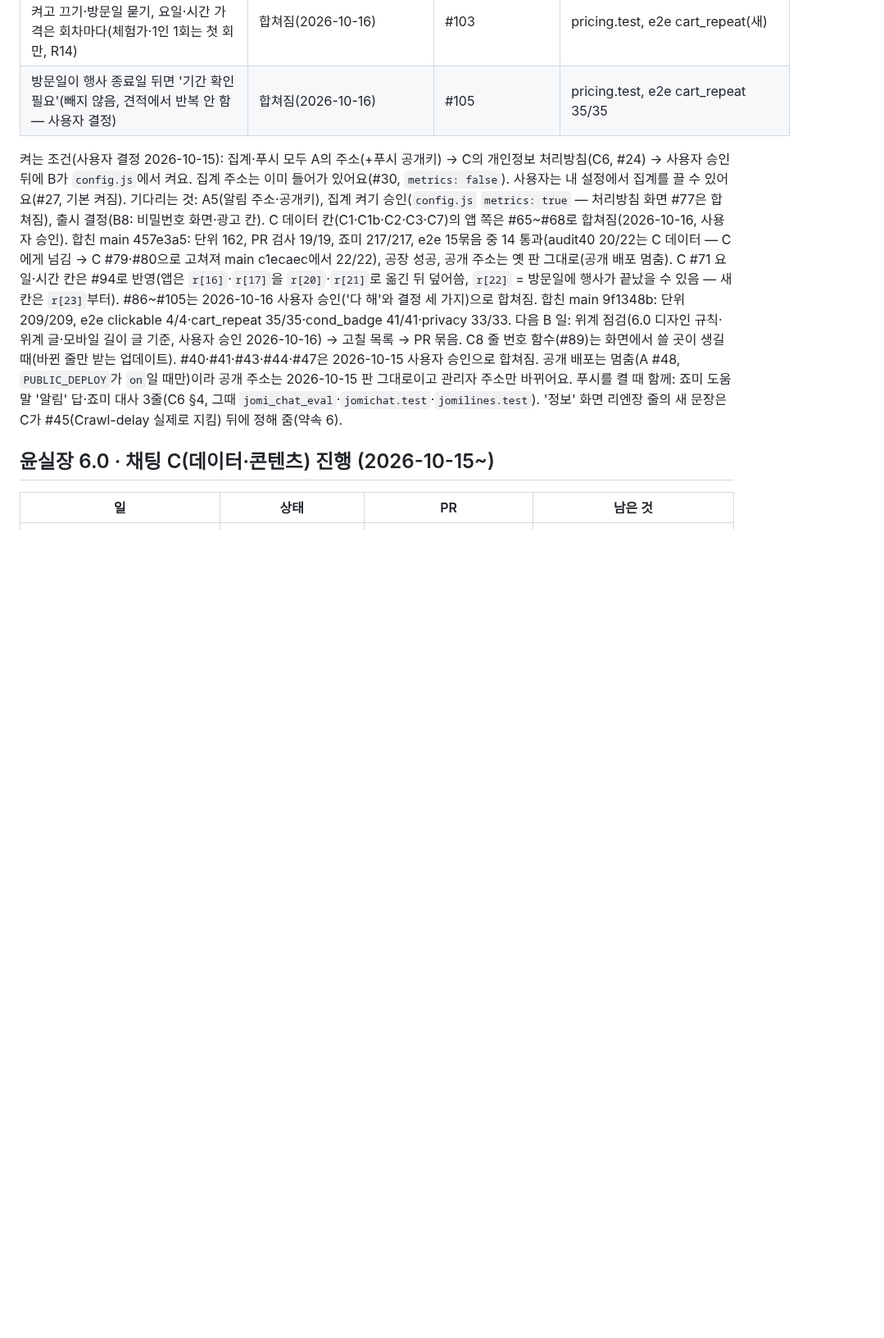
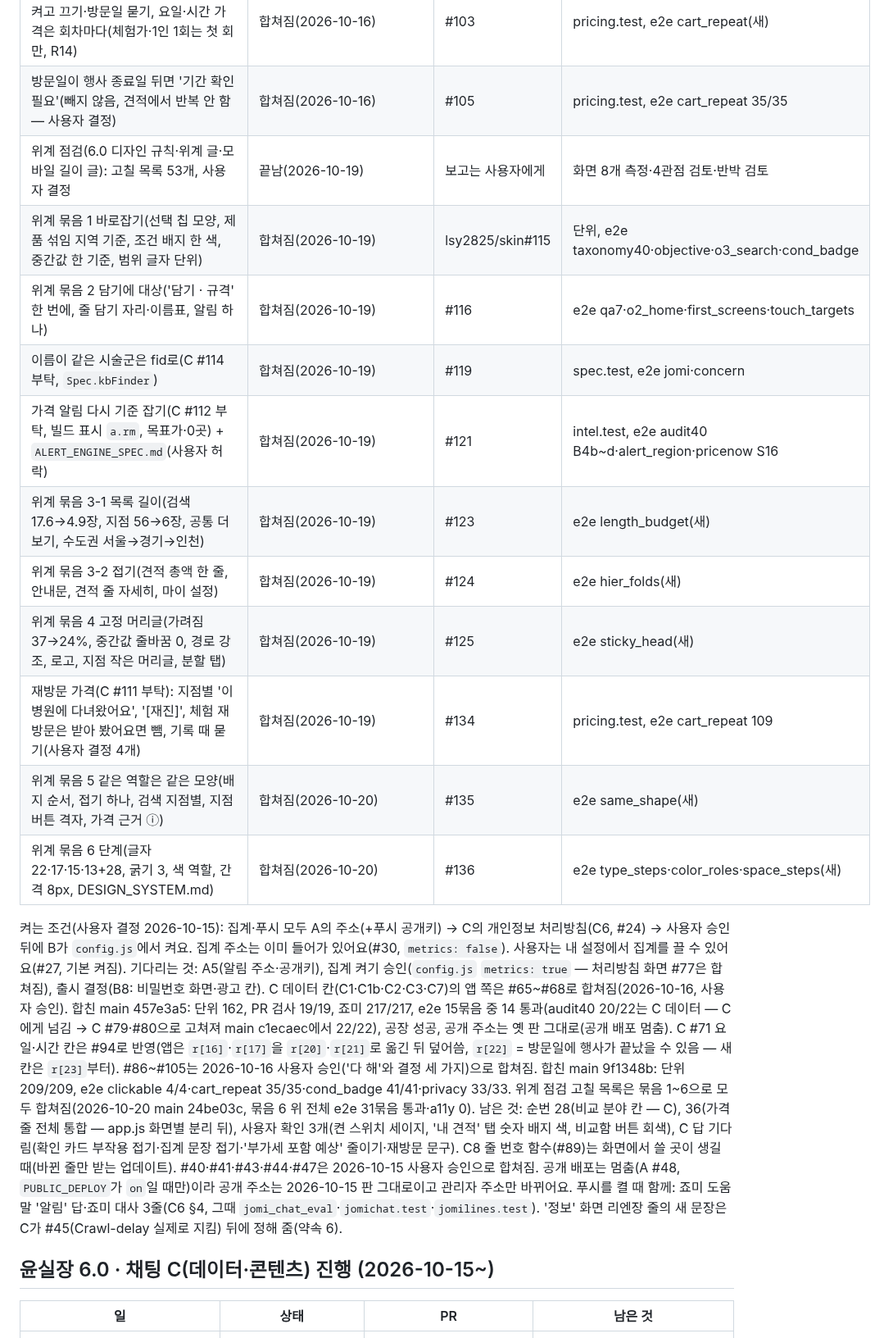
Before and after one commit to lsy2825/skin, a Markdown page: docs/IMPLEMENTATION_STATUS.md, the part around the change. Shown at 82% size. Rendered like a GitHub page; blank space fills up the shorter version.

```diff
--- a/docs/IMPLEMENTATION_STATUS.md
+++ b/docs/IMPLEMENTATION_STATUS.md
@@ -419,6 +419,17 @@
 | '신규 런칭·입고·도입'은 첫 방문 아님(C #99 NEW_ITEM, `Spec.dropNewItem`) | 합쳐짐(2026-10-16) | #102 | spec.test·classify.test, e2e new_item(새) |
 | 내 견적: '전에 이 시술을 받아 봤어요' 켜고 끄기·방문일 묻기, 요일·시간 가격은 회차마다(체험가·1인 1회는 첫 회만, R14) | 합쳐짐(2026-10-16) | #103 | pricing.test, e2e cart_repeat(새) |
 | 방문일이 행사 종료일 뒤면 '기간 확인 필요'(빼지 않음, 견적에서 반복 안 함 — 사용자 결정) | 합쳐짐(2026-10-16) | #105 | pricing.test, e2e cart_repeat 35/35 |
+| 위계 점검(6.0 디자인 규칙·위계 글·모바일 길이 글): 고칠 목록 53개, 사용자 결정 | 끝남(2026-10-19) | 보고는 사용자에게 | 화면 8개 측정·4관점 검토·반박 검토 |
+| 위계 묶음 1 바로잡기(선택 칩 모양, 제품 섞임 지역 기준, 조건 배지 한 색, 중간값 한 기준, 범위 글자 단위) | 합쳐짐(2026-10-19) | lsy2825/skin#115 | 단위, e2e taxonomy40·objective·o3_search·cond_badge |
+| 위계 묶음 2 담기에 대상('담기 · 규격' 한 번에, 줄 담기 자리·이름표, 알림 하나) | 합쳐짐(2026-10-19) | #116 | e2e qa7·o2_home·first_screens·touch_targets |
+| 이름이 같은 시술군은 fid로(C #114 부탁, `Spec.kbFinder`) | 합쳐짐(2026-10-19) | #119 | spec.test, e2e jomi·concern |
+| 가격 알림 다시 기준 잡기(C #112 부탁, 빌드 표시 `a.rm`, 목표가·0곳) + `ALERT_ENGINE_SPEC.md`(사용자 허락) | 합쳐짐(2026-10-19) | #121 | intel.test, e2e audit40 B4b~d·alert_region·pricenow S16 |
+| 위계 묶음 3-1 목록 길이(검색 17.6→4.9장, 지점 56→6장, 공통 더 보기, 수도권 서울→경기→인천) | 합쳐짐(2026-10-19) | #123 | e2e length_budget(새) |
+| 위계 묶음 3-2 접기(견적 총액 한 줄, 안내문, 견적 줄 자세히, 마이 설정) | 합쳐짐(2026-10-19) | #124 | e2e hier_folds(새) |
+| 위계 묶음 4 고정 머리글(가려짐 37→24%, 중간값 줄바꿈 0, 경로 강조, 로고, 지점 작은 머리글, 분할 탭) | 합쳐짐(2026-10-19) | #125 | e2e sticky_head(새) |
+| 재방문 가격(C #111 부탁): 지점별 '이 병원에 다녀왔어요', '[재진]', 체험 재방문은 받아 봤어요면 뺌, 기록 때 묻기(사용자 결정 4개) | 합쳐짐(2026-10-19) | #134 | pricing.test, e2e cart_repeat 109 |
+| 위계 묶음 5 같은 역할은 같은 모양(배지 순서, 접기 하나, 검색 지점별, 지점 버튼 격자, 가격 근거 ⓘ) | 합쳐짐(2026-10-20) | #135 | e2e same_shape(새) |
+| 위계 묶음 6 단계(글자 22·17·15·13+28, 굵기 3, 색 역할, 간격 8px, DESIGN_SYSTEM.md) | 합쳐짐(2026-10-20) | #136 | e2e type_steps·color_roles·space_steps(새) |
 
 켜는 조건(사용자 결정 2026-10-15): 집계·푸시 모두 A의 주소(+푸시 공개키) → C의 개인정보 처리방침(C6, #24) → 사용자 승인 뒤에 B가
 `config.js`에서 켜요. 집계 주소는 이미 들어가 있어요(#30, `metrics: false`). 사용자는 내 설정에서 집계를 끌 수 있어요(#27, 기본 켜짐).
@@ -427,7 +438,8 @@ C 데이터 칸(C1·C1b·C2·C3·C7)의 앱 쪽은 #65~#68로 합쳐짐(2026-10-
 e2e 15묶음 중 14 통과(audit40 20/22는 C 데이터 — C에게 넘김 → C #79·#80으로 고쳐져 main c1ecaec에서 22/22), 공장 성공, 공개 주소는 옛 판 그대로(공개 배포 멈춤).
 C #71 요일·시간 칸은 #94로 반영(앱은 `r[16]`·`r[17]`을 `r[20]`·`r[21]`로 옮긴 뒤 덮어씀, `r[22]` = 방문일에 행사가 끝났을 수 있음 — 새 칸은 `r[23]`부터).
 #86~#105는 2026-10-16 사용자 승인('다 해'와 결정 세 가지)으로 합쳐짐. 합친 main 9f1348b: 단위 209/209, e2e clickable 4/4·cart_repeat 35/35·cond_badge 41/41·privacy 33/33.
-다음 B 일: 위계 점검(6.0 디자인 규칙·위계 글·모바일 길이 글 기준, 사용자 승인 2026-10-16) → 고칠 목록 → PR 묶음.
+위계 점검 고칠 목록은 묶음 1~6으로 모두 합쳐짐(2026-10-20 main 24be03c, 묶음 6 위 전체 e2e 31묶음 통과·a11y 0). 남은 것: 순번 28(비교 분야 칸 — C), 36(가격 줄 전체 통합 — app.js 화면별 분리 뒤),
+사용자 확인 3개(켠 스위치 세이지, '내 견적' 탭 숫자 배지 색, 비교함 버튼 회색), C 답 기다림(확인 카드 부작용 접기·집계 문장 접기·'부가세 포함 예상' 줄이기·재방문 문구).
 C8 줄 번호 함수(#89)는 화면에서 쓸 곳이 생길 때(바뀐 줄만 받는 업데이트).
 #40·#41·#43·#44·#47은 2026-10-15 사용자 승인으로 합쳐짐. 공개 배포는 멈춤(A #48, `PUBLIC_DEPLOY`가 `on`일 때만)이라 공개 주소는 2026-10-15 판 그대로이고 관리자 주소만 바뀌어요.
 푸시를 켤 때 함께: 죠미 도움말 '알림' 답·죠미 대사 3줄(C6 §4, 그때 `jomi_chat_eval`·`jomichat.test`·`jomilines.test`). '정보' 화면 리엔장 줄의 새 문장은 C가 #45(Crawl-delay 실제로 지킴) 뒤에 정해 줌(약속 6).
```
Also changed, not shown: NOTES.md (+13 -0 lines), docs/REMEDIATION_MATRIX.md (+4 -0 lines).
